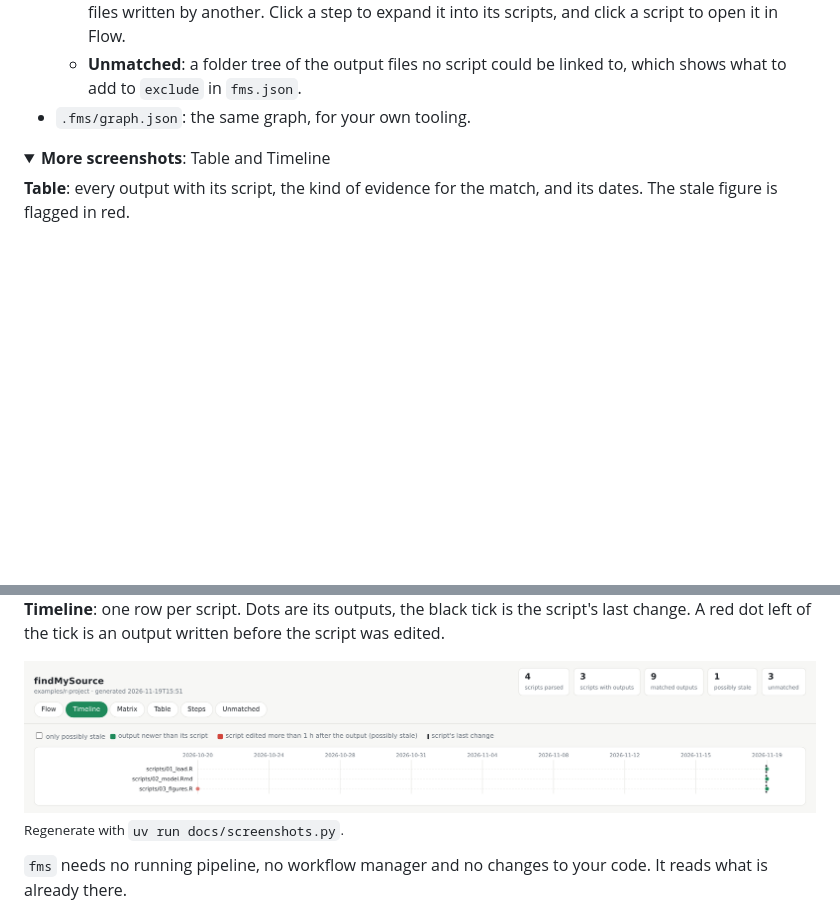
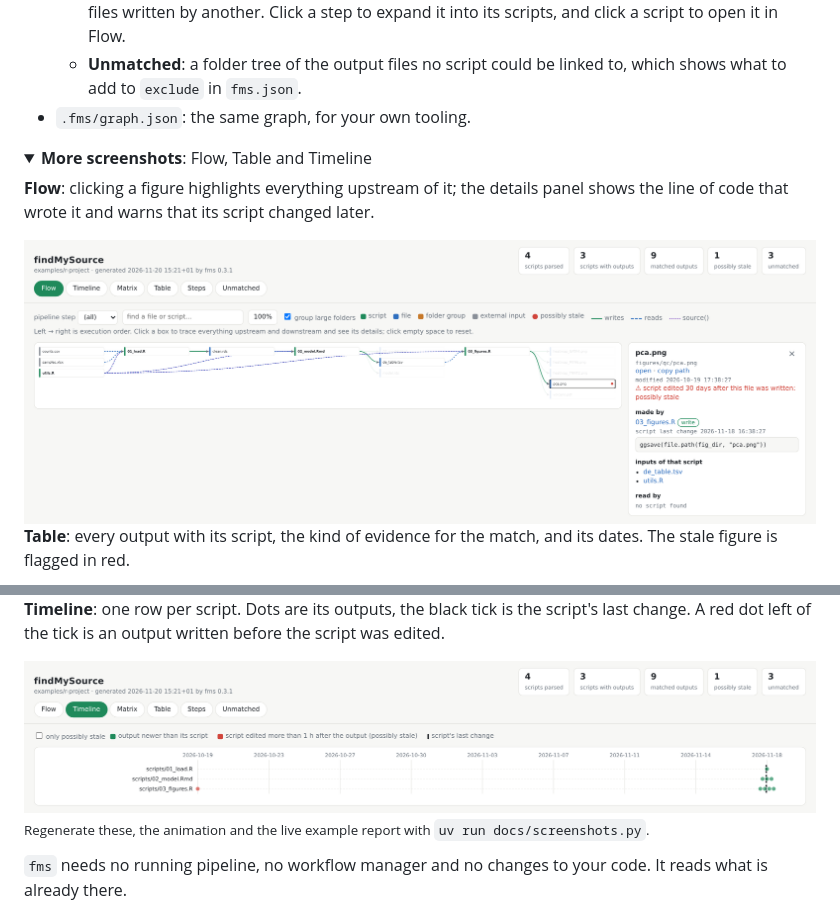
Before and after one commit to alexg9010/findMySource, a Markdown page: README.md, 2 parts joined by grey strips. Rendered like a GitHub page; pictures changed too: docs/img/flow.png, docs/img/timeline.png; folded sections open; blank space fills up the shorter version.

Commit message:
Animated demo in README, repo link in the report, Pages landing page
Co-Authored-By: Claude Opus 5.5 <noreply@anthropic.com>

```diff
--- a/README.md
+++ b/README.md
@@ -49,7 +49,12 @@ your scripts and output folders, matches the two up, and writes a report into `.
 - `.fms/graph.json`: the same graph, for your own tooling.
 
 <details>
-<summary><b>More screenshots</b>: Table and Timeline</summary>
+<summary><b>More screenshots</b>: Flow, Table and Timeline</summary>
+
+**Flow**: clicking a figure highlights everything upstream of it; the details panel shows the line of code
+that wrote it and warns that its script changed later.
+
+<img src="docs/img/flow.png" alt="Flow tab of the report: clicking figures/qc/pca.png highlights its upstream chain from the raw data through 01_load.R, 02_model.Rmd and 03_figures.R; the details panel shows the ggsave() line that wrote it and warns that the script was edited 30 days after the figure, so it is possibly stale">
 
 **Table**: every output with its script, the kind of evidence for the match, and its dates.
 The stale figure is flagged in red.
@@ -61,7 +66,7 @@ A red dot left of the tick is an output written before the script was edited.
 
 <img src="docs/img/timeline.png" alt="Timeline tab: three scripts on a date axis; 01_load.R and 02_model.Rmd have green dots after their last change, 03_figures.R has one red dot a month earlier">
 
-<sub>Regenerate with <code>uv run docs/screenshots.py</code>.</sub>
+<sub>Regenerate these, the animation and the live example report with <code>uv run docs/screenshots.py</code>.</sub>
 </details>
 
 `fms` needs no running pipeline, no workflow manager and no changes to your
```
Also changed, not shown: other parts of README.md (+1 -1 lines), docs/img/table.png, 8 other files.
